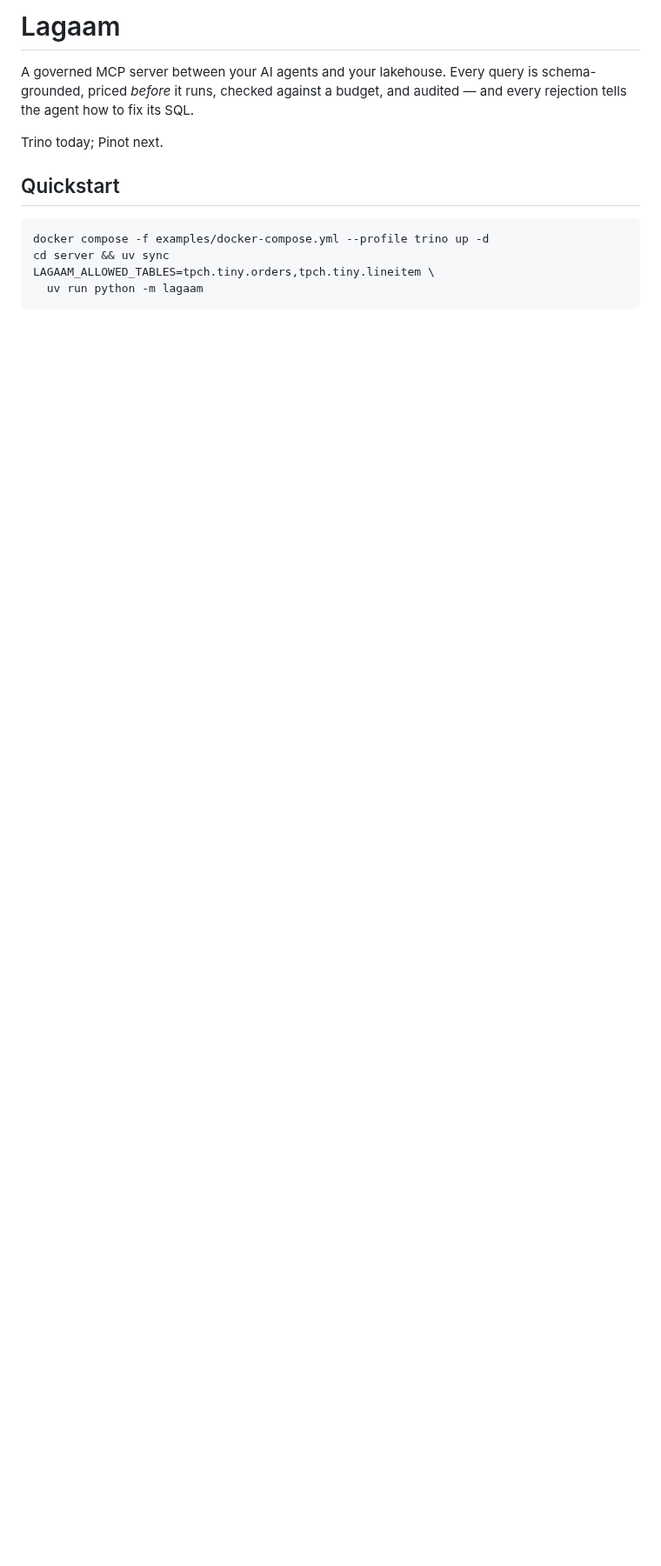
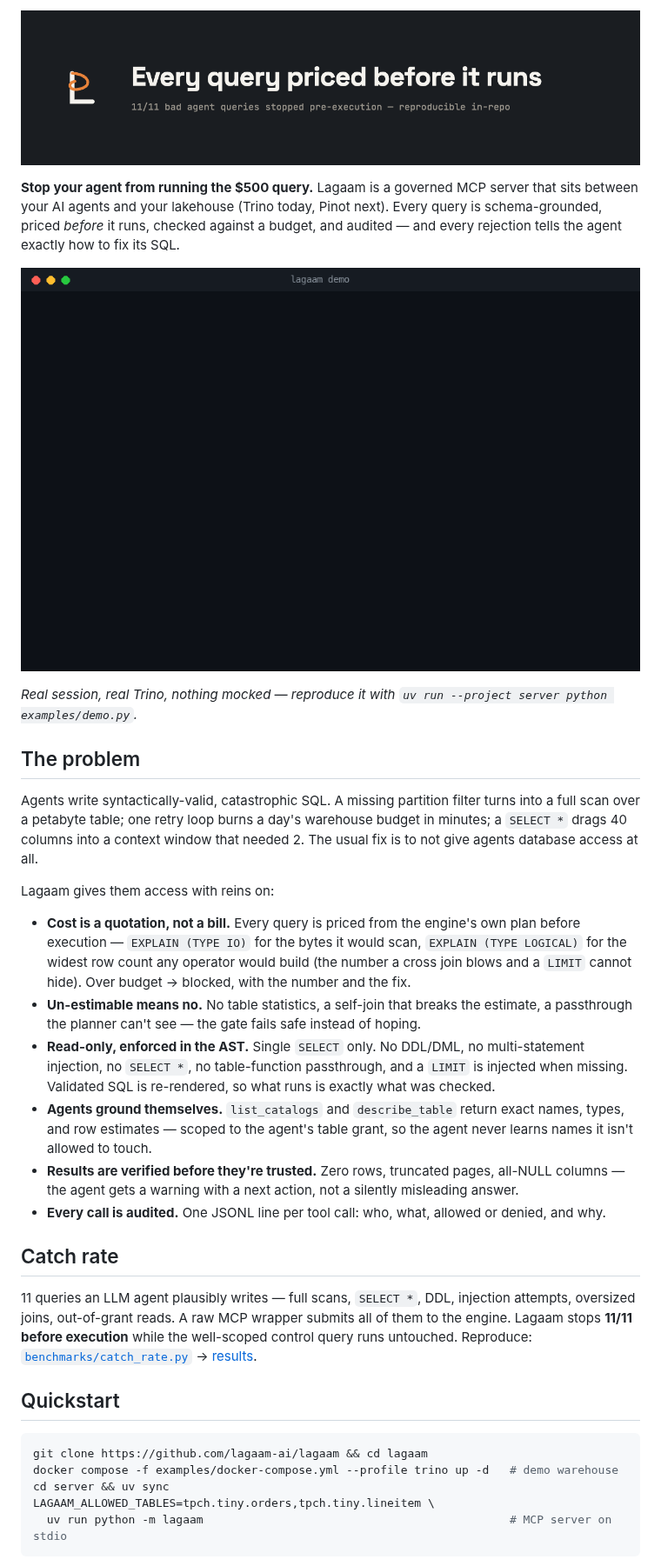
Before and after one commit to lagaam-ai/lagaam, a Markdown page: README.md, the part around one of its changes. Shown at 87% size. Drawn GitHub-style; pictures changed too: docs/banner.png (added), docs/demo.gif (added); blank space fills up the shorter version.

````diff
--- a/README.md
+++ b/README.md
@@ -1,17 +1,63 @@
-# Lagaam
+![Lagaam — every query priced before it runs](docs/banner.png)
 
-A governed MCP server between your AI agents and your lakehouse. Every query
-is schema-grounded, priced *before* it runs, checked against a budget, and
-audited — and every rejection tells the agent how to fix its SQL.
+**Stop your agent from running the $500 query.** Lagaam is a governed MCP
+server that sits between your AI agents and your lakehouse (Trino today,
+Pinot next). Every query is schema-grounded, priced *before* it runs,
+checked against a budget, and audited — and every rejection tells the agent
+exactly how to fix its SQL.
 
-Trino today; Pinot next.
+![Lagaam demo: SELECT * rejected, an oversized join blocked pre-execution, a scoped query running](docs/demo.gif)
+
+*Real session, real Trino, nothing mocked — reproduce it with
+`uv run --project server python examples/demo.py`.*
+
+## The problem
+
+Agents write syntactically-valid, catastrophic SQL. A missing partition
+filter turns into a full scan over a petabyte table; one retry loop burns a
+day's warehouse budget in minutes; a `SELECT *` drags 40 columns into a
+context window that needed 2. The usual fix is to not give agents database
+access at all.
+
+Lagaam gives them access with reins on:
+
+- **Cost is a quotation, not a bill.** Every query is priced from the
+  engine's own plan before execution — `EXPLAIN (TYPE IO)` for the bytes it
+  would scan, `EXPLAIN (TYPE LOGICAL)` for the widest row count any operator
+  would build (the number a cross join blows and a `LIMIT` cannot hide).
+  Over budget → blocked, with the number and the fix.
+- **Un-estimable means no.** No table statistics, a self-join that breaks
+  the estimate, a passthrough the planner can't see — the gate fails safe
+  instead of hoping.
+- **Read-only, enforced in the AST.** Single `SELECT` only. No DDL/DML, no
+  multi-statement injection, no `SELECT *`, no table-function passthrough,
+  and a `LIMIT` is injected when missing. Validated SQL is re-rendered, so
+  what runs is exactly what was checked.
+- **Agents ground themselves.** `list_catalogs` and `describe_table` return
+  exact names, types, and row estimates — scoped to the agent's table grant,
+  so the agent never learns names it isn't allowed to touch.
+- **Results are verified before they're trusted.** Zero rows, truncated
+  pages, all-NULL columns — the agent gets a warning with a next action, not
+  a silently misleading answer.
+- **Every call is audited.** One JSONL line per tool call: who, what,
+  allowed or denied, and why.
+
+## Catch rate
+
+11 queries an LLM agent plausibly writes — full scans, `SELECT *`, DDL,
+injection attempts, oversized joins, out-of-grant reads. A raw MCP
+wrapper submits all of them to the engine. Lagaam stops **11/11 before
+execution** while the well-scoped control query runs untouched.
+Reproduce: [`benchmarks/catch_rate.py`](benchmarks/catch_rate.py) →
+[results](benchmarks/results.md).
 
 ## Quickstart
 
 ```bash
-docker compose -f examples/docker-compose.yml --profile trino up -d
+git clone https://github.com/lagaam-ai/lagaam && cd lagaam
+docker compose -f examples/docker-compose.yml --profile trino up -d   # demo warehouse
 cd server && uv sync
 LAGAAM_ALLOWED_TABLES=tpch.tiny.orders,tpch.tiny.lineitem \
-  uv run python -m lagaam
+  uv run python -m lagaam                                             # MCP server on stdio
 ```
 
````
Also changed, not shown: other parts of README.md (+36 -5 lines), benchmarks/results.md (added, +20 -0 lines), 3 other files.
